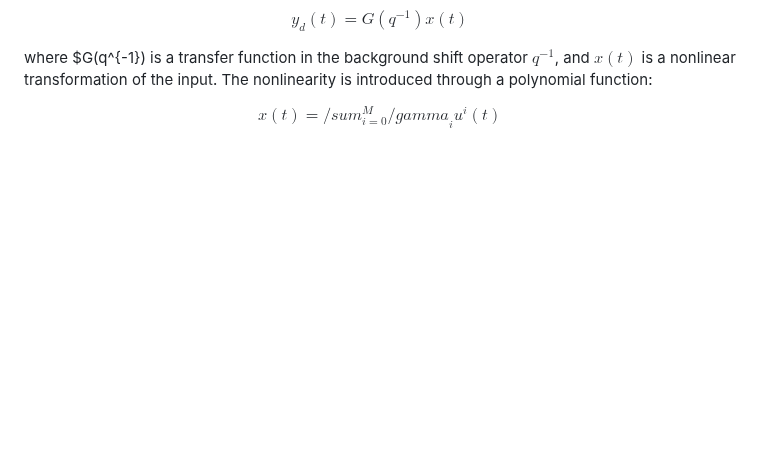
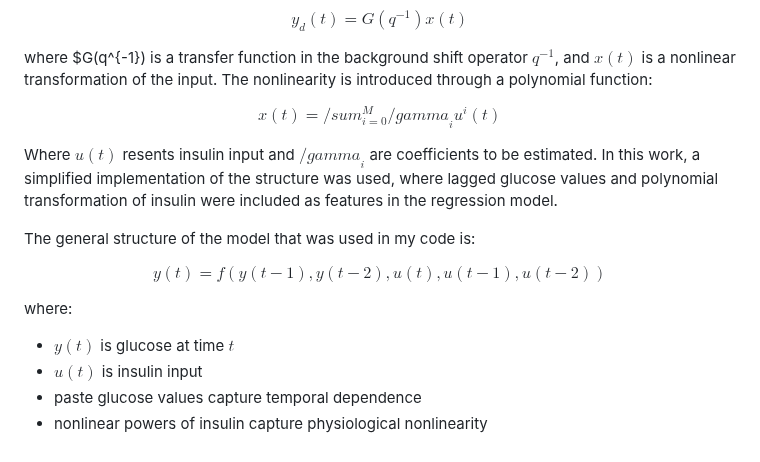
Before and after one commit to hparmar3/hparmar3.github.io, a Markdown page: Prediction of Blood Glucose/README.md, the part around the change. GitHub-like rendering; blank space fills up the shorter version.

```diff
--- a/Prediction of Blood Glucose/README.md
+++ b/Prediction of Blood Glucose/README.md
@@ -33,3 +33,17 @@ where $G(q^{-1}) is a transfer function in the background shift operator $q^{-1}
 $$
 x(t) = /sum_{i=0}^{M} {/gamma}_i u^i(t)
 $$
+
+Where $u(t)$ resents insulin input and ${/gamma}_i$ are coefficients to be estimated. In this work, a simplified implementation of the structure was used, where lagged glucose values and polynomial transformation of insulin were included as features in the regression model.
+
+The general structure of the model that was used in my code is:
+
+$$
+y(t) = f(y(t-1), y(t-2), u(t), u(t-1), u(t-2))
+$$
+
+where:
+- $y(t)$ is glucose at time $t$
+- $u(t)$ is insulin input
+- paste glucose values capture temporal dependence
+- nonlinear powers of insulin capture physiological nonlinearity
```
